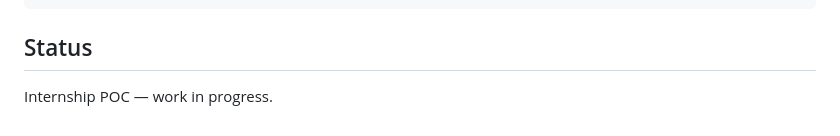
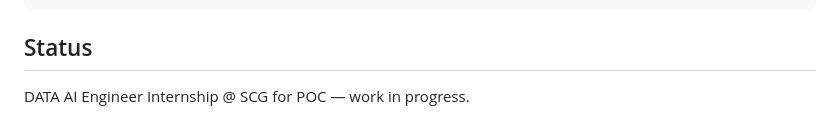
Before and after one commit to Nattawat1409/LLM-Auto-Generate-report, a Markdown page: README.md, the part around the change. Drawn GitHub-style.

```diff
--- a/README.md
+++ b/README.md
@@ -88,4 +88,5 @@ output/                 # generated HTML/PDF
 
 ## Status
 
-Internship POC — work in progress.
+DATA AI Engineer Internship @ SCG
+for POC — work in progress.
```
